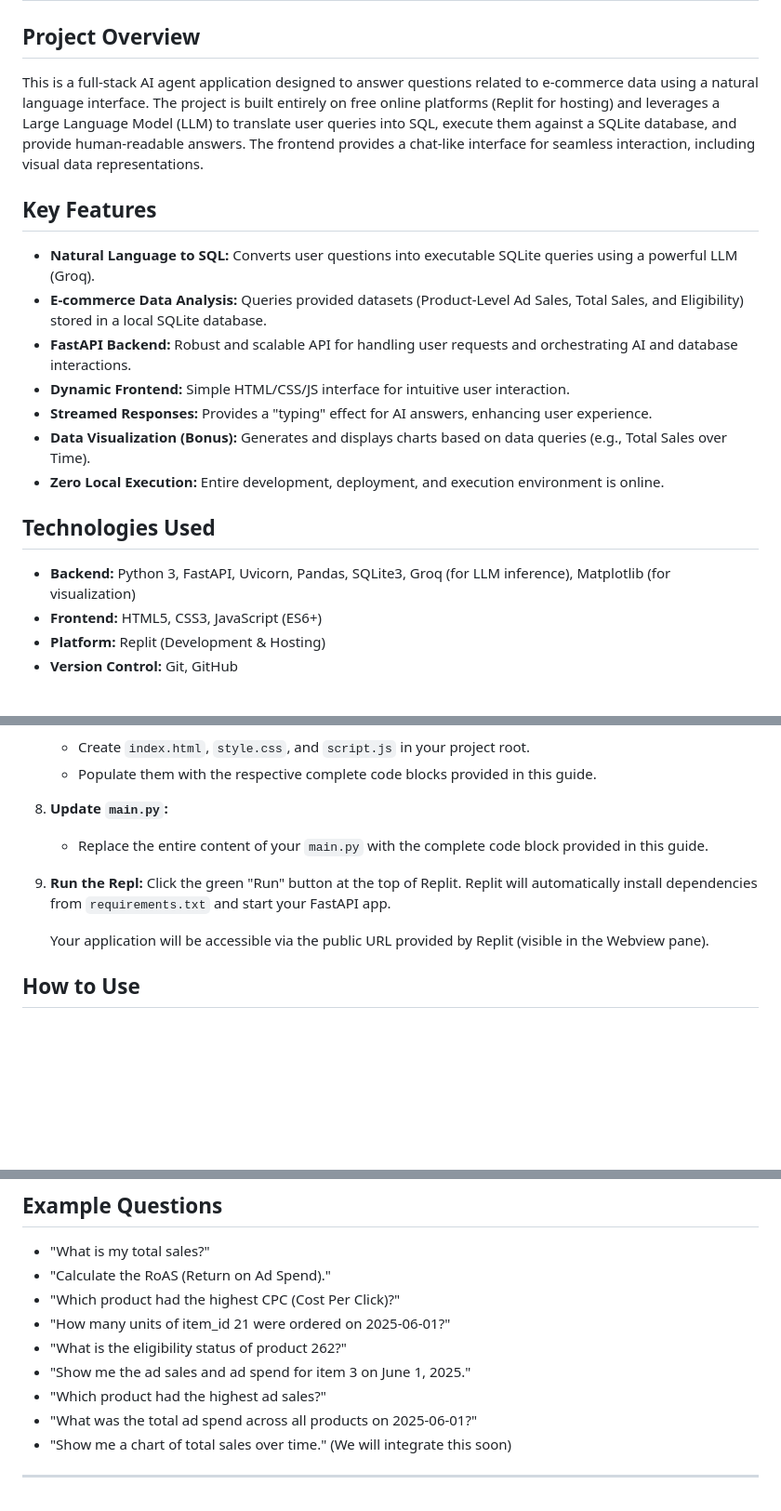
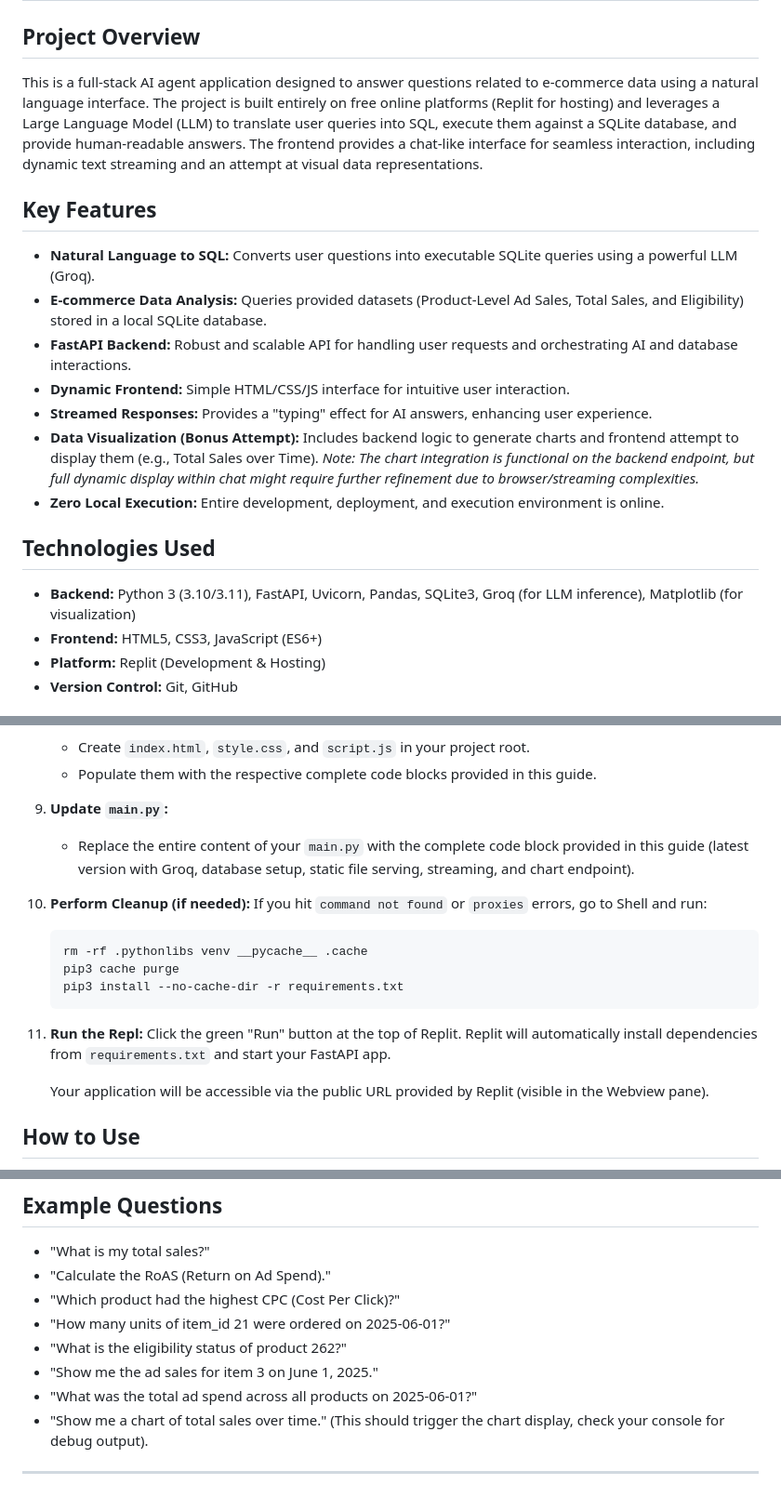
Before and after one commit to bhanuprasadhere/anarixaiagent, a Markdown page: README.md, 3 parts joined by grey strips. Shown: that part at 93% size. Drawn GitHub-style; blank space fills up the shorter version.

````diff
--- a/README.md
+++ b/README.md
@@ -2,7 +2,7 @@
 
 ## Project Overview
 
-This is a full-stack AI agent application designed to answer questions related to e-commerce data using a natural language interface. The project is built entirely on free online platforms (Replit for hosting) and leverages a Large Language Model (LLM) to translate user queries into SQL, execute them against a SQLite database, and provide human-readable answers. The frontend provides a chat-like interface for seamless interaction, including visual data representations.
+This is a full-stack AI agent application designed to answer questions related to e-commerce data using a natural language interface. The project is built entirely on free online platforms (Replit for hosting) and leverages a Large Language Model (LLM) to translate user queries into SQL, execute them against a SQLite database, and provide human-readable answers. The frontend provides a chat-like interface for seamless interaction, including dynamic text streaming and an attempt at visual data representations.
 
 ## Key Features
 
@@ -11,12 +11,12 @@ This is a full-stack AI agent application designed to answer questions related t
 * **FastAPI Backend:** Robust and scalable API for handling user requests and orchestrating AI and database interactions.
 * **Dynamic Frontend:** Simple HTML/CSS/JS interface for intuitive user interaction.
 * **Streamed Responses:** Provides a "typing" effect for AI answers, enhancing user experience.
-* **Data Visualization (Bonus):** Generates and displays charts based on data queries (e.g., Total Sales over Time).
+* **Data Visualization (Bonus Attempt):** Includes backend logic to generate charts and frontend attempt to display them (e.g., Total Sales over Time). *Note: The chart integration is functional on the backend endpoint, but full dynamic display within chat might require further refinement due to browser/streaming complexities.*
 * **Zero Local Execution:** Entire development, deployment, and execution environment is online.
 
 ## Technologies Used
 
-* **Backend:** Python 3, FastAPI, Uvicorn, Pandas, SQLite3, Groq (for LLM inference), Matplotlib (for visualization)
+* **Backend:** Python 3 (3.10/3.11), FastAPI, Uvicorn, Pandas, SQLite3, Groq (for LLM inference), Matplotlib (for visualization)
 * **Frontend:** HTML5, CSS3, JavaScript (ES6+)
 * **Platform:** Replit (Development & Hosting)
 * **Version Control:** Git, GitHub
@@ -62,8 +97,14 @@ This is a full-stack AI agent application designed to answer questions related t
     * Create `index.html`, `style.css`, and `script.js` in your project root.
     * Populate them with the respective complete code blocks provided in this guide.
-8.  **Update `main.py`:**
-    * Replace the entire content of your `main.py` with the complete code block provided in this guide.
-9.  **Run the Repl:** Click the green "Run" button at the top of Replit. Replit will automatically install dependencies from `requirements.txt` and start your FastAPI app.
+9.  **Update `main.py`:**
+    * Replace the entire content of your `main.py` with the complete code block provided in this guide (latest version with Groq, database setup, static file serving, streaming, and chart endpoint).
+10. **Perform Cleanup (if needed):** If you hit `command not found` or `proxies` errors, go to Shell and run:
+    ```bash
+    rm -rf .pythonlibs venv __pycache__ .cache
+    pip3 cache purge
+    pip3 install --no-cache-dir -r requirements.txt
+    ```
+11. **Run the Repl:** Click the green "Run" button at the top of Replit. Replit will automatically install dependencies from `requirements.txt` and start your FastAPI app.
 
     Your application will be accessible via the public URL provided by Replit (visible in the Webview pane).
 
@@ -82,9 +123,8 @@ This is a full-stack AI agent application designed to answer questions related t
 * "Which product had the highest CPC (Cost Per Click)?"
 * "How many units of item_id 21 were ordered on 2025-06-01?"
 * "What is the eligibility status of product 262?"
-* "Show me the ad sales and ad spend for item 3 on June 1, 2025."
-* "Which product had the highest ad sales?"
+* "Show me the ad sales for item 3 on June 1, 2025."
 * "What was the total ad spend across all products on 2025-06-01?"
-* "Show me a chart of total sales over time." (We will integrate this soon)
+* "Show me a chart of total sales over time." (This should trigger the chart display, check your console for debug output).
 
 ---
````
Also changed, not shown: other parts of README.md (+46 -11 lines).
